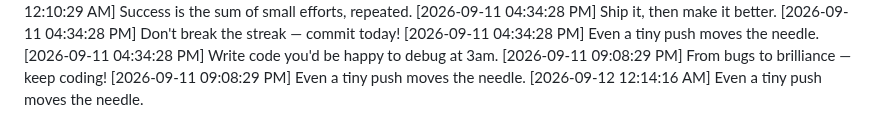
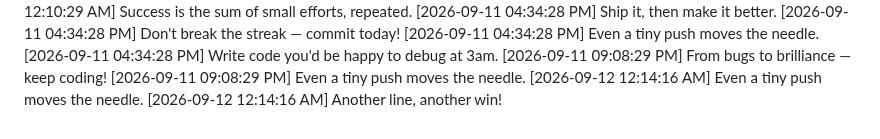
Before and after one commit to Niranjan266/green-squares-bot, a Markdown page: progress.md, the part around the change. GitHub-like rendering.

Commit message:
🎯 Another mark on the roadmap

```diff
--- a/progress.md
+++ b/progress.md
@@ -901,3 +901,4 @@
 [2026-09-11 09:08:29 PM] From bugs to brilliance — keep coding!
 [2026-09-11 09:08:29 PM] Even a tiny push moves the needle.
 [2026-09-12 12:14:16 AM] Even a tiny push moves the needle.
+[2026-09-12 12:14:16 AM] Another line, another win!
```
